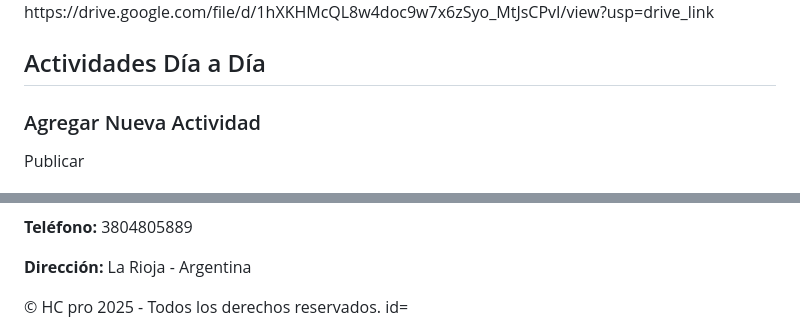
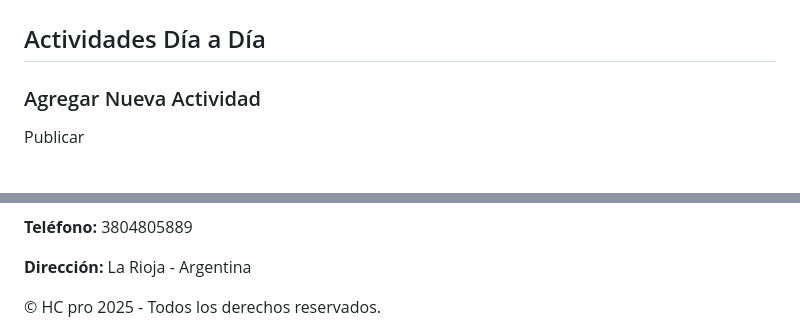
Before and after one commit to humbertoecaceres2025/ESCUELAONLINE, a Markdown page: README.md, 2 parts joined by grey strips. GitHub-like rendering.

```diff
--- a/README.md
+++ b/README.md
@@ -124,7 +130,7 @@ MI ESCUELA ONLINE
       <video controls>
-        <source src="video1.mp4" type="video/mp4">
+        <source src="video1.mp4" type="video/mp4"> https://drive.google.com/file/d/1hXKHMcQL8w4doc9w7x6zSyo_MtJsCPvI/view?usp=drive_link
         Tu navegador no soporta video.
-      </video> https://drive.google.com/file/d/1hXKHMcQL8w4doc9w7x6zSyo_MtJsCPvI/view?usp=drive_link
+      </video>
     </div>
   </section>
 
@@ -164,4 +170,4 @@ MI ESCUELA ONLINE
   </script>
 
 </body>
-</html> id=
+</html>
```
Also changed, not shown: other parts of README.md (+7 -1 lines).
